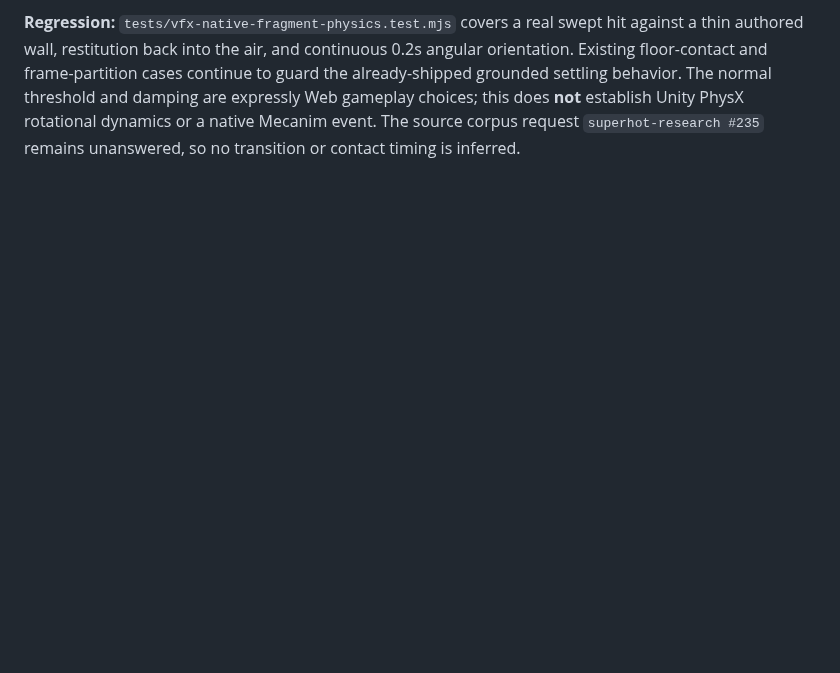
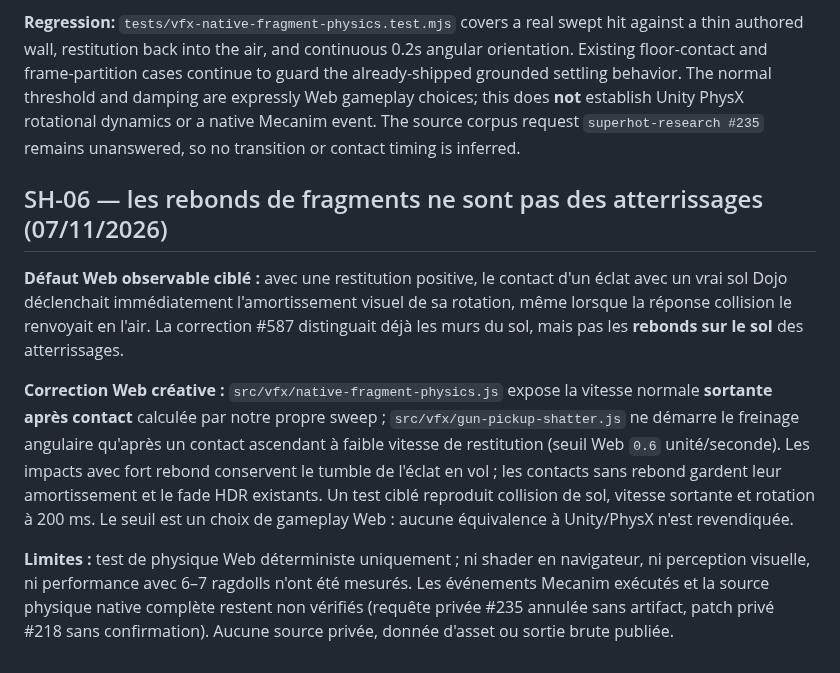
Before and after one commit to TGrozner/superhot-web, a Markdown page: docs/parity/animation-vfx.md, the part around the change. Drawn GitHub-style; blank space fills up the shorter version.

Commit message:
docs(SH-06): distinguish Web floor bounce spin from native claims

```diff
--- a/docs/parity/animation-vfx.md
+++ b/docs/parity/animation-vfx.md
@@ -784,3 +784,12 @@ ni la cadence d'exécution Unity/PhysX. Aucun PhysX 1:1 revendiqué.
 **Observable Web correction, not native parity:** `src/vfx/gun-pickup-shatter.js` previously began exponential visual spin damping after **any** authored static contact, including a vertical wall bounce while the shard continued flying. A side-wall ricochet now preserves the sampled torque's ongoing visual tumble. The first actual upward contact against an enabled scene collider (`normal.y > 0.55`) starts the existing 12/s Web angular damping; the collision response, fragment source geometry, lifetime, HDR fading and first-contact diagnostics remain unchanged. No new meshes, sounds or assets.
 
 **Regression:** `tests/vfx-native-fragment-physics.test.mjs` covers a real swept hit against a thin authored wall, restitution back into the air, and continuous 0.2s angular orientation. Existing floor-contact and frame-partition cases continue to guard the already-shipped grounded settling behavior. The normal threshold and damping are expressly Web gameplay choices; this does **not** establish Unity PhysX rotational dynamics or a native Mecanim event. The source corpus request `superhot-research #235` remains unanswered, so no transition or contact timing is inferred.
+
+
+## SH-06 — les rebonds de fragments ne sont pas des atterrissages (07/11/2026)
+
+**Défaut Web observable ciblé :** avec une restitution positive, le contact d'un éclat avec un vrai sol Dojo déclenchait immédiatement l'amortissement visuel de sa rotation, même lorsque la réponse collision le renvoyait en l'air. La correction #587 distinguait déjà les murs du sol, mais pas les **rebonds sur le sol** des atterrissages.
+
+**Correction Web créative :** `src/vfx/native-fragment-physics.js` expose la vitesse normale **sortante après contact** calculée par notre propre sweep ; `src/vfx/gun-pickup-shatter.js` ne démarre le freinage angulaire qu'après un contact ascendant à faible vitesse de restitution (seuil Web `0.6` unité/seconde). Les impacts avec fort rebond conservent le tumble de l'éclat en vol ; les contacts sans rebond gardent leur amortissement et le fade HDR existants. Un test ciblé reproduit collision de sol, vitesse sortante et rotation à 200 ms. Le seuil est un choix de gameplay Web : aucune équivalence à Unity/PhysX n'est revendiquée.
+
+**Limites :** test de physique Web déterministe uniquement ; ni shader en navigateur, ni perception visuelle, ni performance avec 6–7 ragdolls n'ont été mesurés. Les événements Mecanim exécutés et la source physique native complète restent non vérifiés (requête privée #235 annulée sans artifact, patch privé #218 sans confirmation). Aucune source privée, donnée d'asset ou sortie brute publiée.
```
